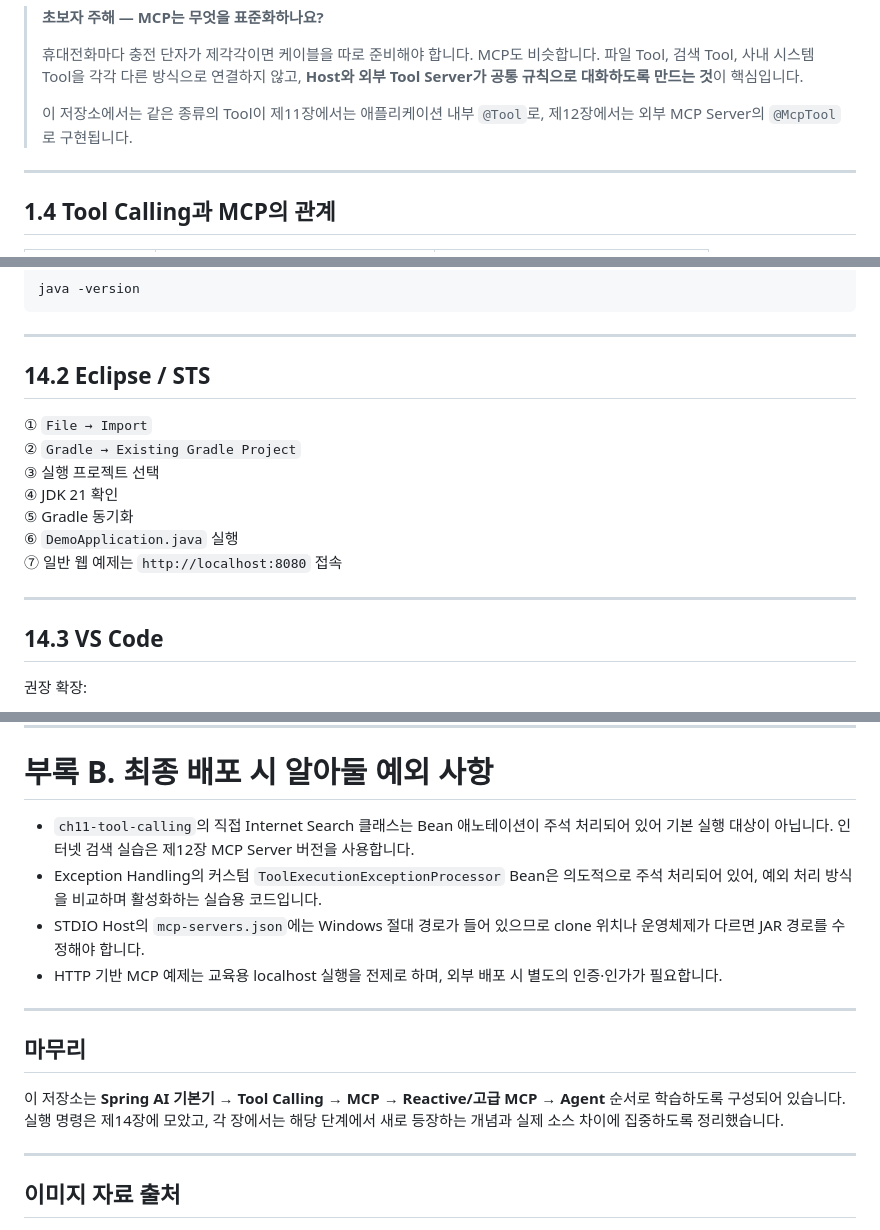
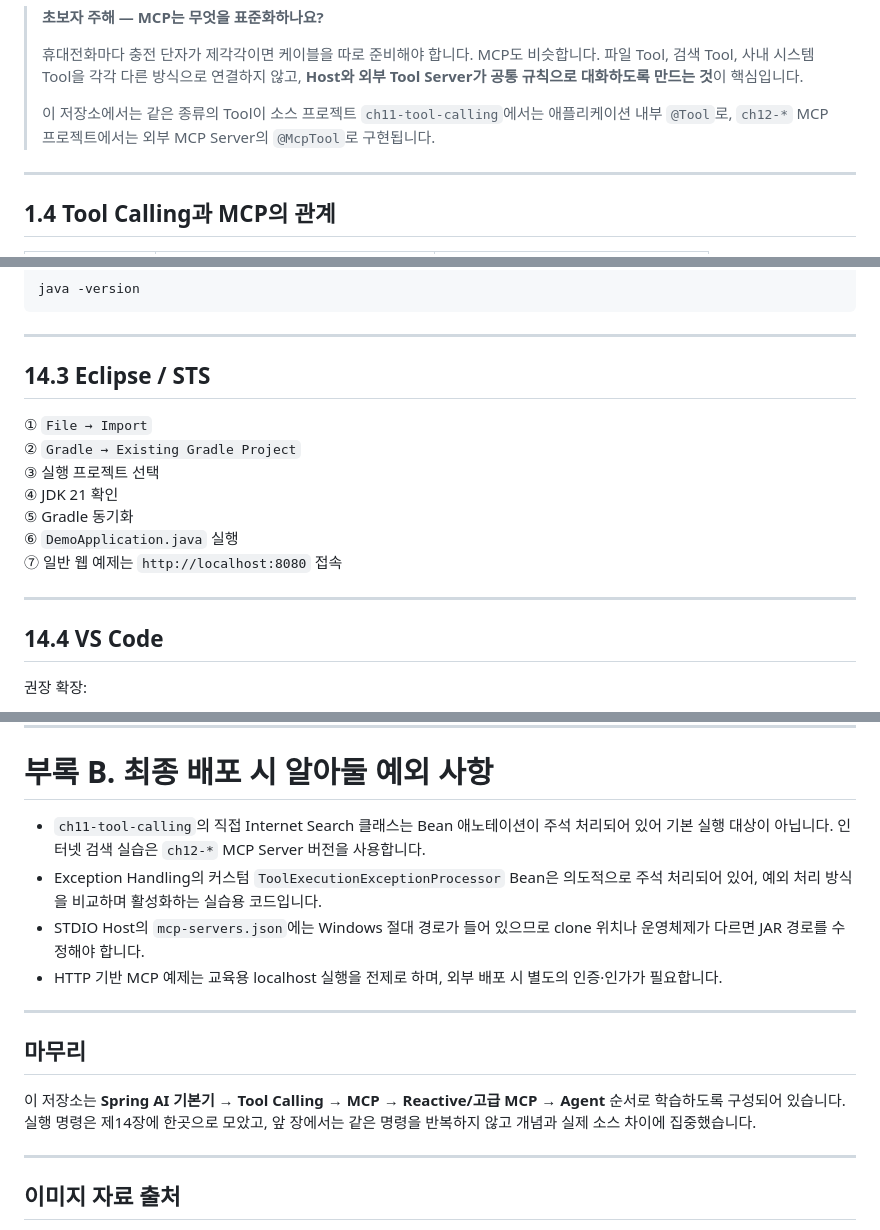
Before and after one commit to comstudynews/springai-20260702, a Markdown page: README.md, 3 parts joined by grey strips. GitHub-like rendering.

```diff
--- a/README.md
+++ b/README.md
@@ -137,7 +137,7 @@ Tool이 몇 개 없고 모두 같은 Spring Boot 애플리케이션 안에 있
 >
 > 휴대전화마다 충전 단자가 제각각이면 케이블을 따로 준비해야 합니다. MCP도 비슷합니다. 파일 Tool, 검색 Tool, 사내 시스템 Tool을 각각 다른 방식으로 연결하지 않고, **Host와 외부 Tool Server가 공통 규칙으로 대화하도록 만드는 것**이 핵심입니다.
 >
-> 이 저장소에서는 같은 종류의 Tool이 제11장에서는 애플리케이션 내부 `@Tool`로, 제12장에서는 외부 MCP Server의 `@McpTool`로 구현됩니다.
+> 이 저장소에서는 같은 종류의 Tool이 소스 프로젝트 `ch11-tool-calling`에서는 애플리케이션 내부 `@Tool`로, `ch12-*` MCP 프로젝트에서는 외부 MCP Server의 `@McpTool`로 구현됩니다.
 
 ---
 
@@ -1269,7 +1269,7 @@ java -version
 
 ---
 
-## 14.2 Eclipse / STS
+## 14.3 Eclipse / STS
 
 ① `File → Import`
 ② `Gradle → Existing Gradle Project`
@@ -1281,7 +1281,7 @@ java -version
 
 ---
 
-## 14.3 VS Code
+## 14.4 VS Code
 
 권장 확장:
 
@@ -1627,7 +1627,7 @@ ASYNC WebFlux
 
 # 부록 B. 최종 배포 시 알아둘 예외 사항
 
-- `ch11-tool-calling`의 직접 Internet Search 클래스는 Bean 애노테이션이 주석 처리되어 있어 기본 실행 대상이 아닙니다. 인터넷 검색 실습은 제12장 MCP Server 버전을 사용합니다.
+- `ch11-tool-calling`의 직접 Internet Search 클래스는 Bean 애노테이션이 주석 처리되어 있어 기본 실행 대상이 아닙니다. 인터넷 검색 실습은 `ch12-*` MCP Server 버전을 사용합니다.
 - Exception Handling의 커스텀 `ToolExecutionExceptionProcessor` Bean은 의도적으로 주석 처리되어 있어, 예외 처리 방식을 비교하며 활성화하는 실습용 코드입니다.
 - STDIO Host의 `mcp-servers.json`에는 Windows 절대 경로가 들어 있으므로 clone 위치나 운영체제가 다르면 JAR 경로를 수정해야 합니다.
 - HTTP 기반 MCP 예제는 교육용 localhost 실행을 전제로 하며, 외부 배포 시 별도의 인증·인가가 필요합니다.
@@ -1636,7 +1636,7 @@ ASYNC WebFlux
 
 ## 마무리
 
-이 저장소는 **Spring AI 기본기 → Tool Calling → MCP → Reactive/고급 MCP → Agent** 순서로 학습하도록 구성되어 있습니다. 실행 명령은 제14장에 모았고, 각 장에서는 해당 단계에서 새로 등장하는 개념과 실제 소스 차이에 집중하도록 정리했습니다.
+이 저장소는 **Spring AI 기본기 → Tool Calling → MCP → Reactive/고급 MCP → Agent** 순서로 학습하도록 구성되어 있습니다. 실행 명령은 제14장에 한곳으로 모았고, 앞 장에서는 같은 명령을 반복하지 않고 개념과 실제 소스 차이에 집중했습니다.
 
 ---
 
```
Also changed, not shown: other parts of README.md (+26 -26 lines).
